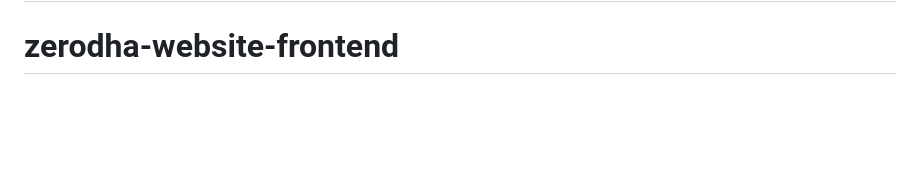
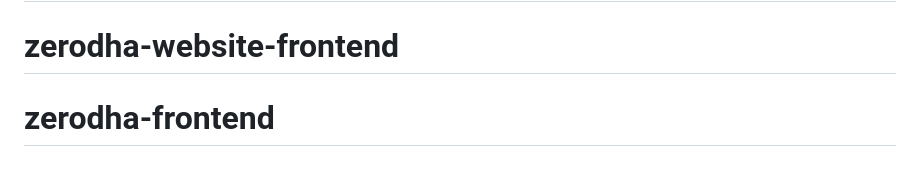
Before and after one commit to shubham4013/zerodha-project-frontend1, a Markdown page: README.md, the part around the change. Drawn GitHub-style; blank space fills up the shorter version.

```diff
--- a/README.md
+++ b/README.md
@@ -71,3 +71,4 @@ This section has moved here: [https://facebook.github.io/create-react-app/docs/t
 # zerodha-website
 # zerodha-website-frontend
 # zerodha-website-frontend
+# zerodha-frontend
```
